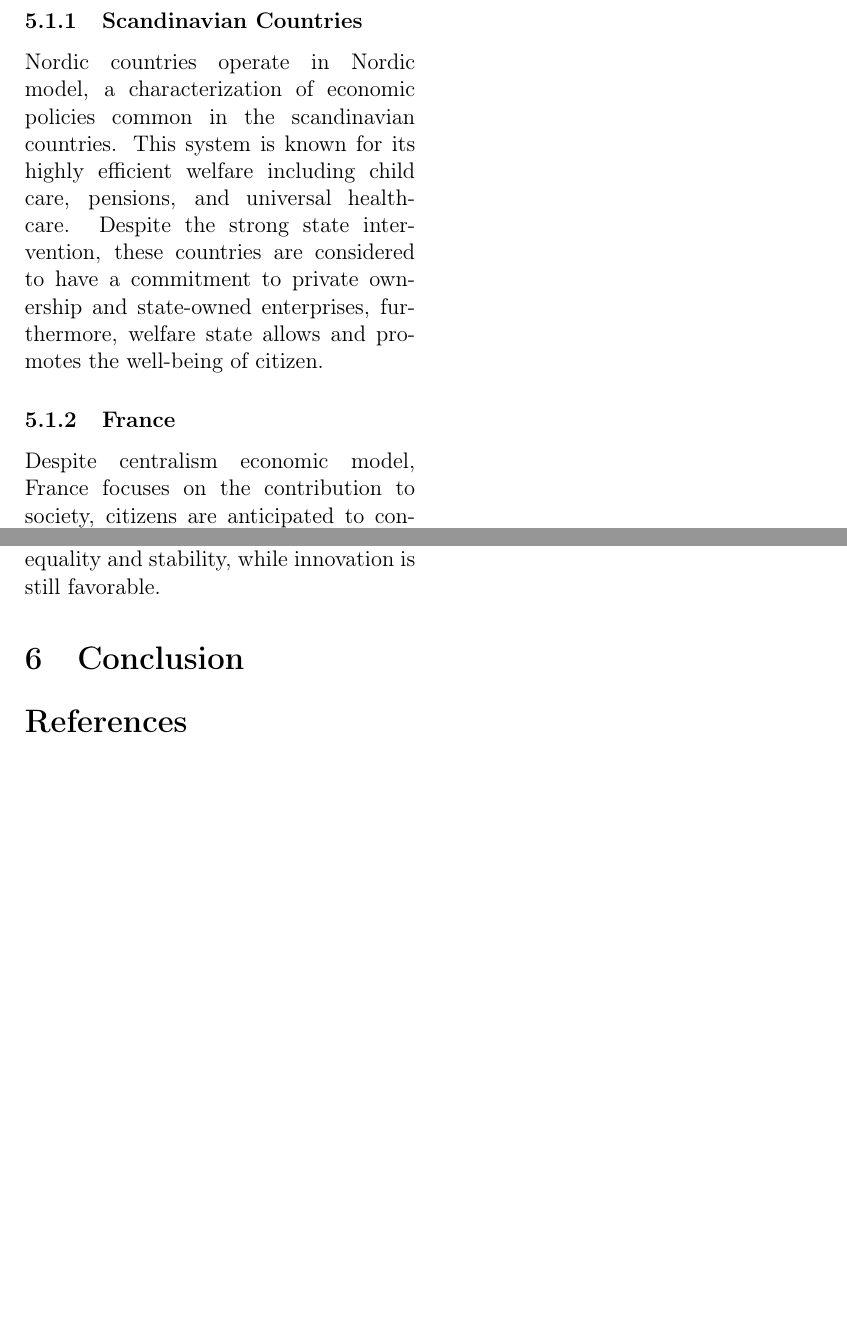
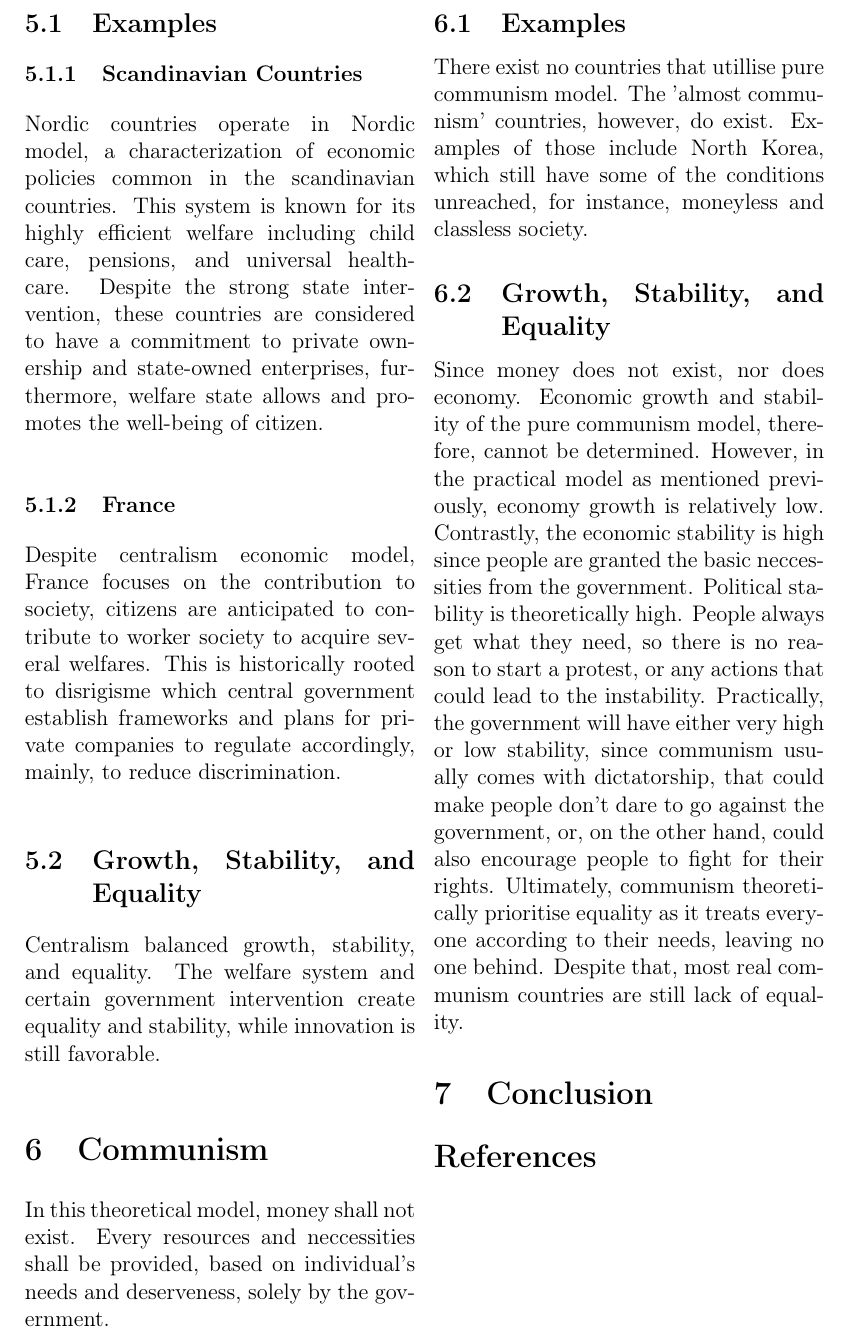
Before and after one commit to Jung-PS/KVISPaper, a LaTeX paper (tex.tex): two parts of page 4 of 4 before the commit and part of page 4 of 4 after it, the two joined at a grey line, cut at the place of the change, the shorter picture padded with empty space. Compiled offline with pdfLaTeX.

Commit message:
Added Communism

```diff
--- a/tex.tex
+++ b/tex.tex
@@ -124,6 +124,14 @@ Despite centralism economic model, France focuses on the contribution to society
 \subsection{Growth, Stability, and Equality}
 Centralism balanced growth, stability, and equality. The welfare system and certain government intervention create equality and stability, while innovation is still favorable.
 
+\section{Communism}
+In this theoretical model, money shall not exist. Every resources and neccessities shall be provided, based on individual's needs and deserveness, solely by the government.
+\subsection{Examples}
+There exist no countries that utillise pure communism model. The 'almost communism' countries, however, do exist. Examples of those include North Korea, which still have some of the conditions unreached, for instance, moneyless and classless society.
+\subsection{Growth, Stability, and Equality}
+Since money does not exist, nor does economy. Economic growth and stability of the pure communism model, therefore, cannot be determined. However, in the practical model as mentioned previously, economy growth is relatively low. Contrastly, the economic stability is high since people are granted the basic neccessities from the government. Political stability is theoretically high. People always get what they need, so there is no reason to start a protest, or any actions that could lead to the instability. Practically, the government will have either very high or low stability, since communism usually comes with dictatorship, that could make people don't dare to go against the government, or, on the other hand, could also encourage people to fight for their rights. Ultimately, communism theoretically prioritise equality as it treats everyone according to their needs, leaving no one behind. Despite that, most real communism countries are still lack of equality.
+
+
 \begin{comment}
 \begin{figure}[H]
 \centering
```
Also changed, not shown: tex.pdf, 6 other files.
